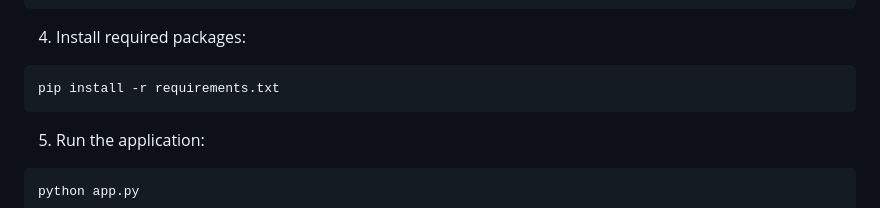
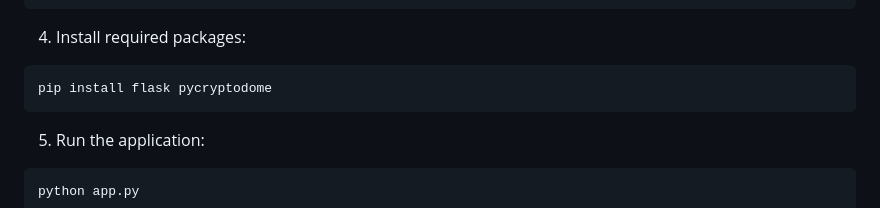
Before and after one commit to JoriAlshoshan/secure-photo-gallery, a Markdown page: README.md, the part around the change. GitHub-like rendering.

````diff
--- a/README.md
+++ b/README.md
@@ -84,7 +84,7 @@ cd secure_photo_gallery
  ```
 4. Install required packages:
  ```
- pip install -r requirements.txt
+pip install flask pycryptodome
  ```
 5. Run the application:
  ```
````
